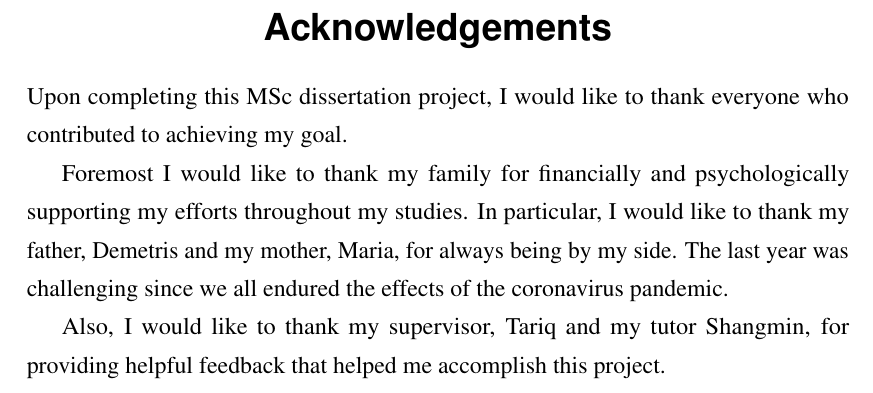
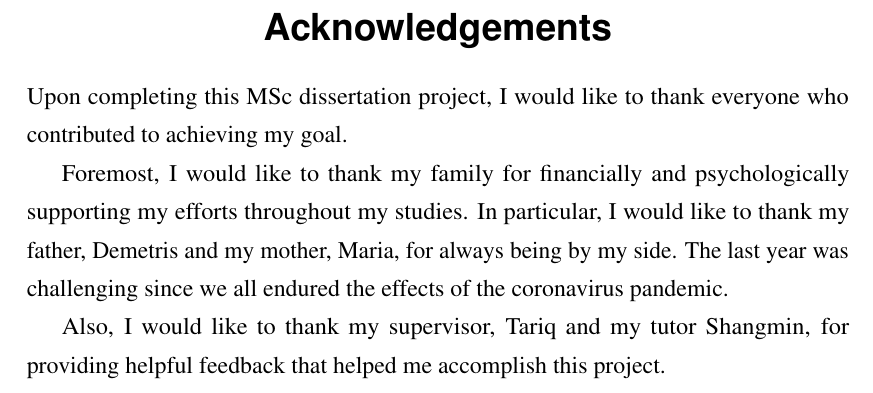
Before and after one commit to Erodotos/msc-dissertation, a LaTeX thesis (skeleton.tex): part of page 4 of 52, cut so that both start at the same text. Compiled offline with pdfLaTeX.

Commit message:
ack corrections

```diff
--- a/skeleton.tex
+++ b/skeleton.tex
@@ -133,7 +133,7 @@ from the Informatics Research Ethics committee.
     Upon completing this MSc dissertation project, I would like to thank
     everyone who contributed to achieving my goal.
 
-    Foremost I would like to thank my family for financially and psychologically
+    Foremost, I would like to thank my family for financially and psychologically
     supporting my efforts throughout my studies. In particular, I would like to
     thank my father, Demetris and my mother, Maria, for always being by my side.
     The last year was challenging since we all endured the effects of the
```
Also changed, not shown: skeleton.pdf, 3 other files.
